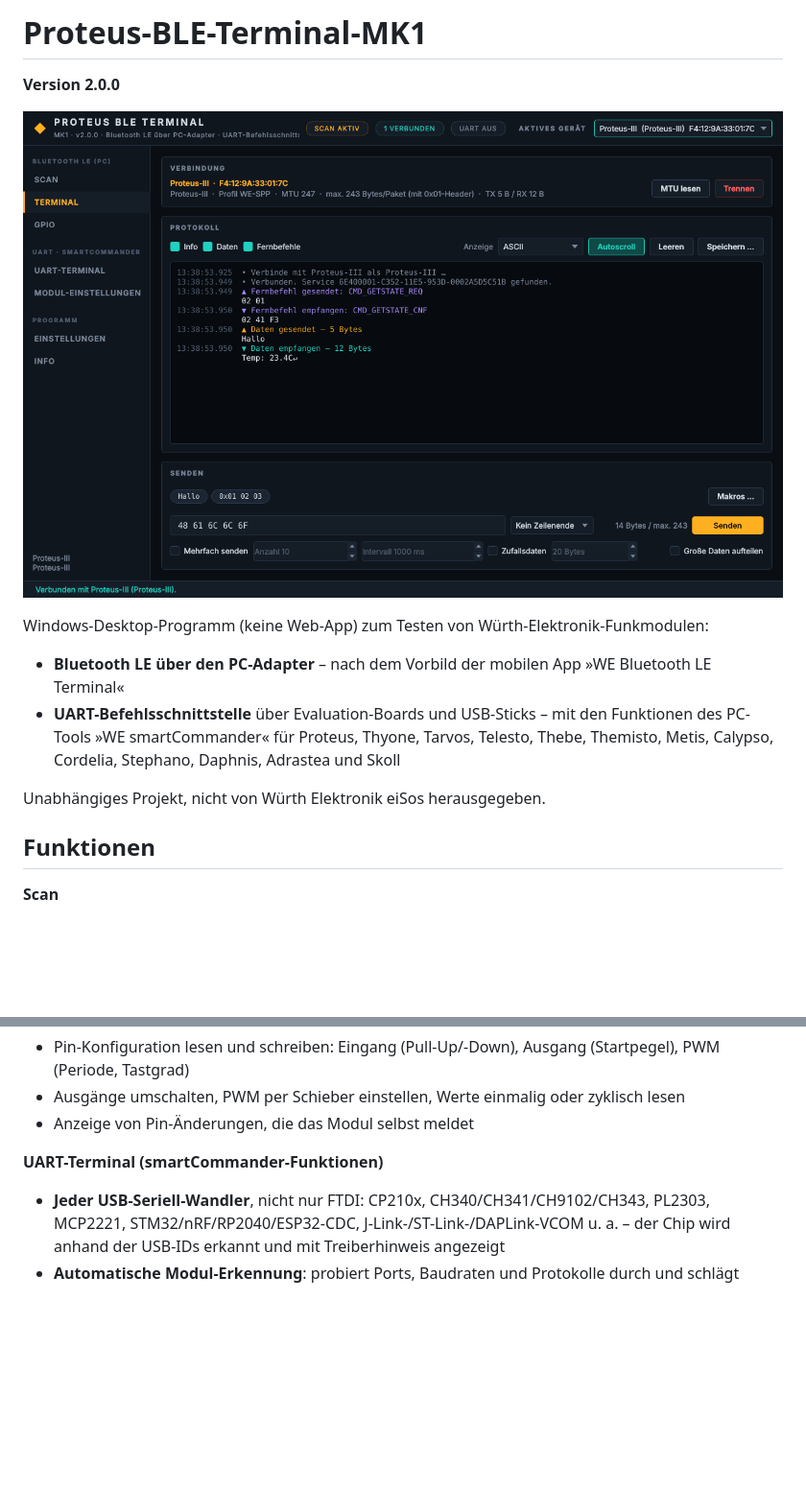
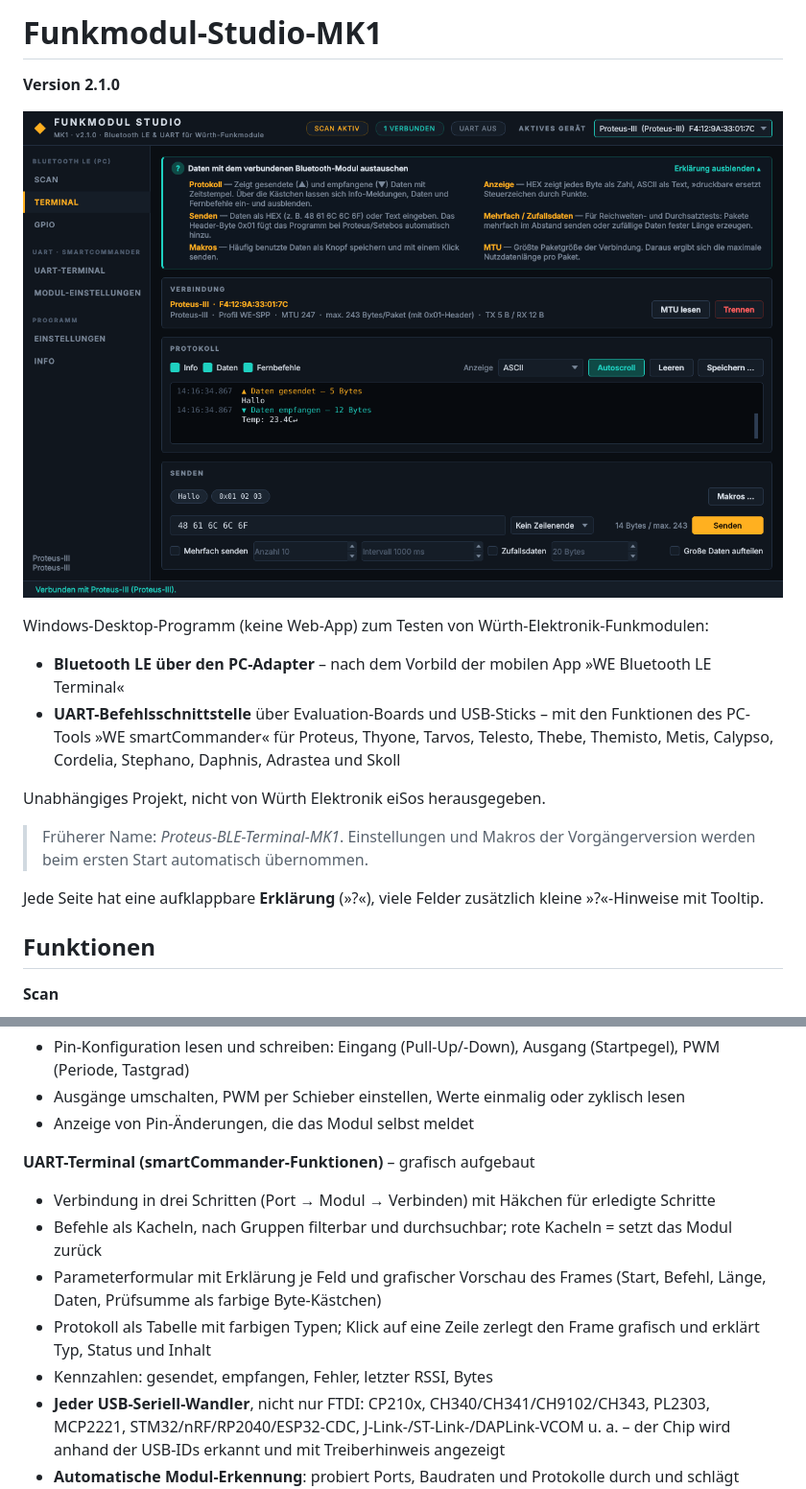
Before and after one commit to Scorch1262/Funkmodul-Studio-MK1, a Markdown page: README.md, 2 parts joined by grey strips. Shown at 96% size. Drawn GitHub-style; pictures changed too: docs/screenshot-terminal.png; blank space fills up the shorter version.

```diff
--- a/README.md
+++ b/README.md
@@ -1,6 +1,6 @@
-# Proteus-BLE-Terminal-MK1
+# Funkmodul-Studio-MK1
 
-**Version 2.0.0**
+**Version 2.1.0**
 
 ![Terminal](docs/screenshot-terminal.png)
 
@@ -12,6 +12,11 @@ Windows-Desktop-Programm (keine Web-App) zum Testen von Würth-Elektronik-Funkmo
   Calypso, Cordelia, Stephano, Daphnis, Adrastea und Skoll
 
 Unabhängiges Projekt, nicht von Würth Elektronik eiSos herausgegeben.
+
+> Früherer Name: *Proteus-BLE-Terminal-MK1*. Einstellungen und Makros der Vorgängerversion werden beim
+> ersten Start automatisch übernommen.
+
+Jede Seite hat eine aufklappbare **Erklärung** (»?«), viele Felder zusätzlich kleine »?«-Hinweise mit Tooltip.
 
 ## Funktionen
 
@@ -39,7 +44,14 @@ Unabhängiges Projekt, nicht von Würth Elektronik eiSos herausgegeben.
 - Ausgänge umschalten, PWM per Schieber einstellen, Werte einmalig oder zyklisch lesen
 - Anzeige von Pin-Änderungen, die das Modul selbst meldet
 
-**UART-Terminal (smartCommander-Funktionen)**
+**UART-Terminal (smartCommander-Funktionen)** – grafisch aufgebaut
+- Verbindung in drei Schritten (Port → Modul → Verbinden) mit Häkchen für erledigte Schritte
+- Befehle als Kacheln, nach Gruppen filterbar und durchsuchbar; rote Kacheln = setzt das Modul zurück
+- Parameterformular mit Erklärung je Feld und grafischer Vorschau des Frames
+  (Start, Befehl, Länge, Daten, Prüfsumme als farbige Byte-Kästchen)
+- Protokoll als Tabelle mit farbigen Typen; Klick auf eine Zeile zerlegt den Frame grafisch
+  und erklärt Typ, Status und Inhalt
+- Kennzahlen: gesendet, empfangen, Fehler, letzter RSSI, Bytes
 - **Jeder USB-Seriell-Wandler**, nicht nur FTDI: CP210x, CH340/CH341/CH9102/CH343, PL2303, MCP2221,
   STM32/nRF/RP2040/ESP32-CDC, J-Link-/ST-Link-/DAPLink-VCOM u. a. – der Chip wird anhand der
   USB-IDs erkannt und mit Treiberhinweis angezeigt
```
Also changed, not shown: other parts of README.md (+6 -4 lines), docs/screenshot-gpio.png, docs/screenshot-scan.png, docs/screenshot-uart-analyse.png (added), docs/screenshot-uart-settings.png, docs/screenshot-uart.png, 12 other files.
